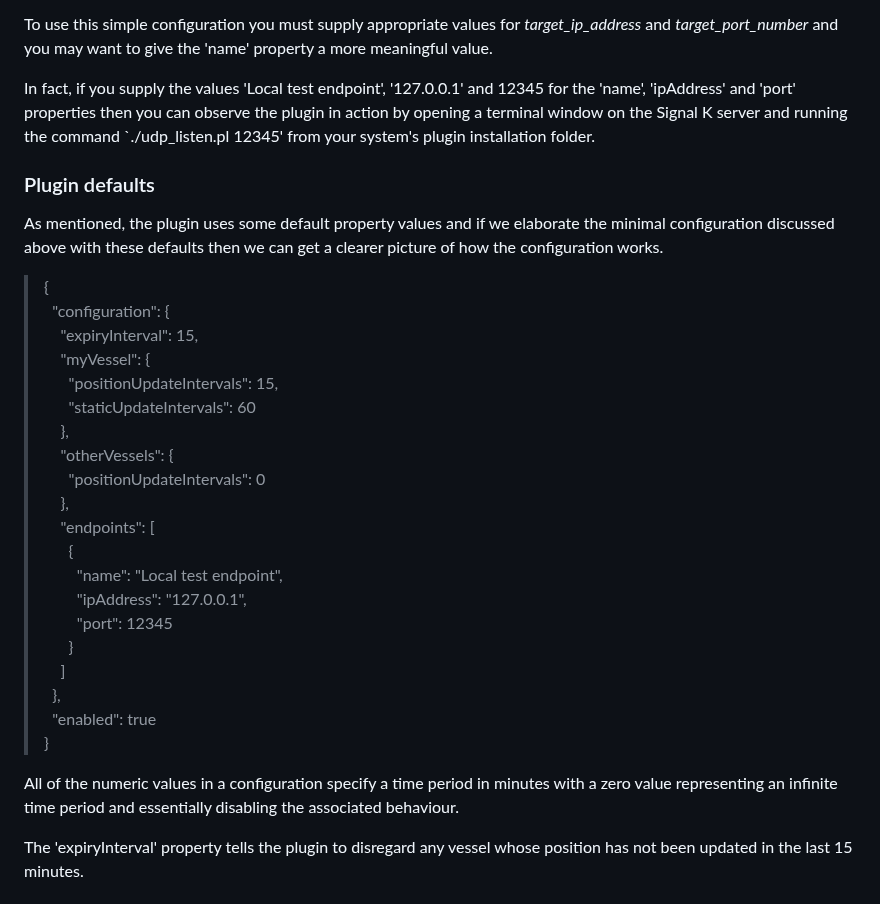
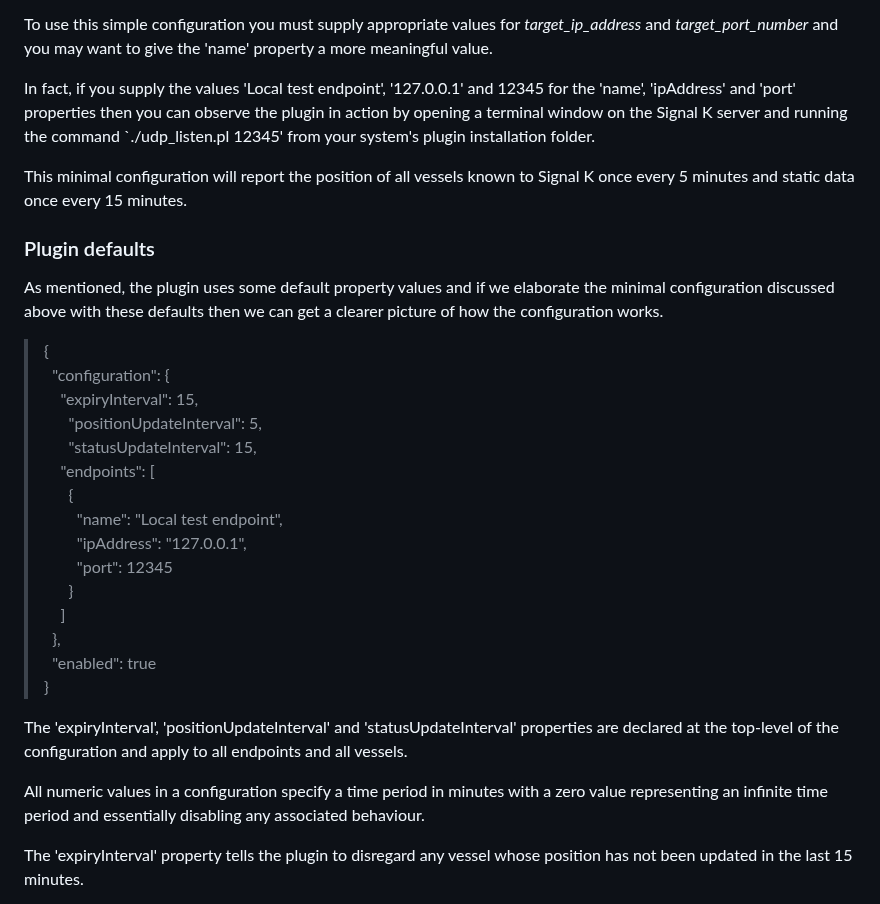
Before and after one commit to pdjr-signalk-plugins/ais-reporter, a Markdown page: README.md, the part around the change. Rendered like a GitHub page.

```diff
--- a/README.md
+++ b/README.md
@@ -59,6 +59,9 @@ the plugin in action by opening a terminal window on the Signal K server and
 running the command `./udp_listen.pl 12345' from your system's plugin
 installation folder.
 
+This minimal configuration will report the position of all vessels known to
+Signal K once every 5 minutes and static data once every 15 minutes.
+
 ### Plugin defaults
 
 As mentioned, the plugin uses some default property values and if we elaborate
@@ -67,13 +70,8 @@ get a clearer picture of how the configuration works.
 > {
 > &nbsp;&nbsp;"configuration": {
 > &nbsp;&nbsp;&nbsp;&nbsp;"expiryInterval": 15,
-> &nbsp;&nbsp;&nbsp;&nbsp;"myVessel": {
-> &nbsp;&nbsp;&nbsp;&nbsp;&nbsp;&nbsp;"positionUpdateIntervals": 15,
-> &nbsp;&nbsp;&nbsp;&nbsp;&nbsp;&nbsp;"staticUpdateIntervals": 60
-> &nbsp;&nbsp;&nbsp;&nbsp;},
-> &nbsp;&nbsp;&nbsp;&nbsp;"otherVessels": {
-> &nbsp;&nbsp;&nbsp;&nbsp;&nbsp;&nbsp;"positionUpdateIntervals": 0
-> &nbsp;&nbsp;&nbsp;&nbsp;},
+> &nbsp;&nbsp;&nbsp;&nbsp;&nbsp;&nbsp;"positionUpdateInterval": 5,
+> &nbsp;&nbsp;&nbsp;&nbsp;&nbsp;&nbsp;"statusUpdateInterval": 15,
 > &nbsp;&nbsp;&nbsp;&nbsp;"endpoints": [
 > &nbsp;&nbsp;&nbsp;&nbsp;&nbsp;&nbsp;{
 > &nbsp;&nbsp;&nbsp;&nbsp;&nbsp;&nbsp;&nbsp;&nbsp;"name": "Local test endpoint",
@@ -85,9 +83,13 @@ get a clearer picture of how the configuration works.
 > &nbsp;&nbsp;"enabled": true
 > }
 
-All of the numeric values in a configuration specify a time period
-in minutes with a zero value representing an infinite time period and
-essentially disabling the associated behaviour.
+The 'expiryInterval', 'positionUpdateInterval' and 'statusUpdateInterval'
+properties are declared at the top-level of the configuration and apply to
+all endpoints and all vessels.
+
+All numeric values in a configuration specify a time period in minutes with a
+zero value representing an infinite time period and essentially disabling any
+associated behaviour.
 
 The 'expiryInterval' property tells the plugin to disregard any vessel
 whose position has not been updated in the last 15 minutes.
```
